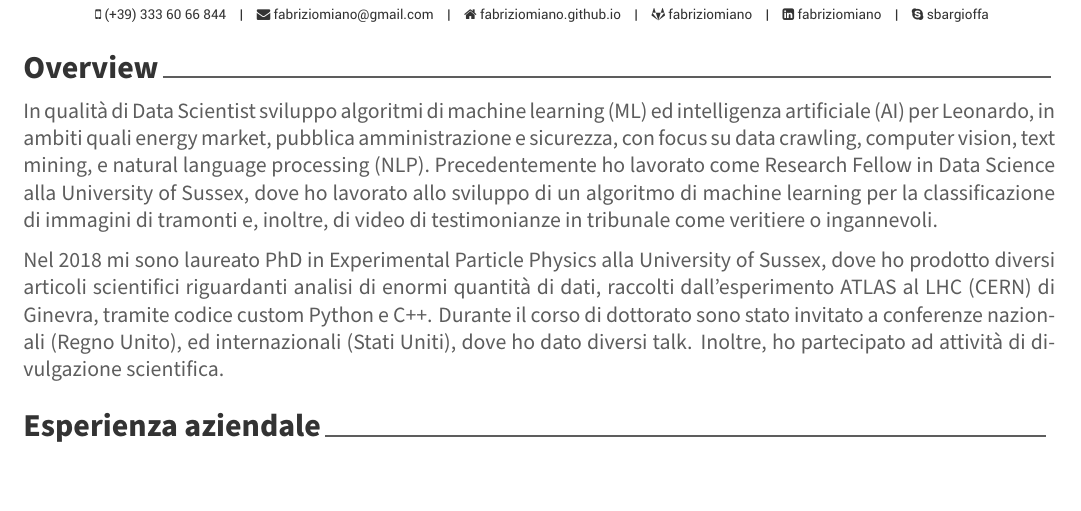
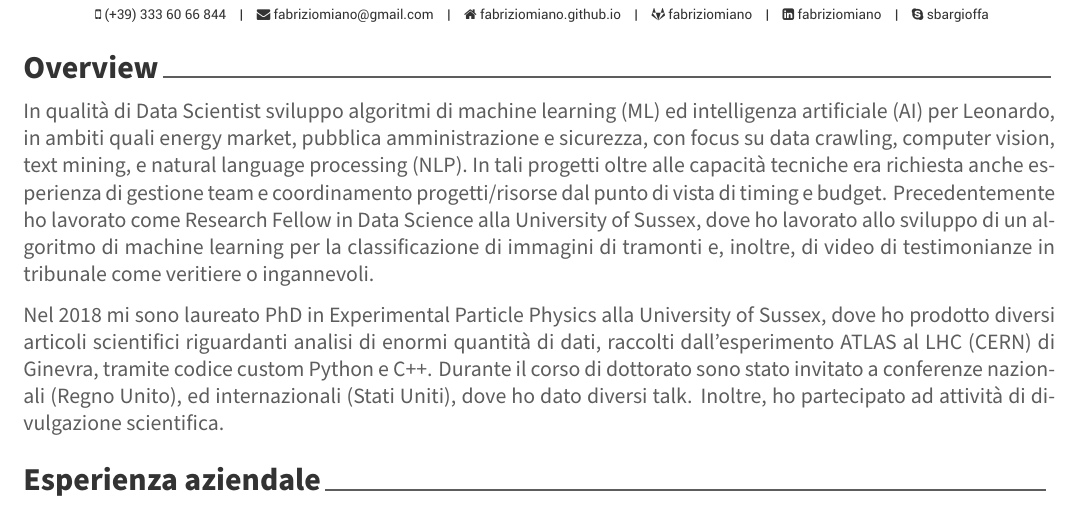
Before and after one commit to fabriziomiano/tex-cv, a LaTeX CV (cv-it.tex, which reads sections/it/overview.tex): part of page 1 of 3, cut so that both start at the same text. Compiled offline with XeLaTeX.

Commit message:
expand on experience and remove unneeded/redundant bits

```diff
--- a/sections/it/overview.tex
+++ b/sections/it/overview.tex
@@ -1,5 +1,5 @@
 \cvsection{Overview}
 
-In qualità di Data Scientist sviluppo algoritmi di machine learning (ML) ed intelligenza artificiale (AI) per Leonardo, in ambiti quali energy market, pubblica amministrazione e sicurezza, con focus su data crawling, computer vision, text mining, e natural language processing (NLP). Precedentemente ho lavorato come Research Fellow in Data Science alla University of Sussex, dove ho lavorato allo sviluppo di un algoritmo di machine learning per la classificazione di immagini di tramonti e, inoltre, di video di testimonianze in tribunale come veritiere o ingannevoli.
+In qualità di Data Scientist sviluppo algoritmi di machine learning (ML) ed intelligenza artificiale (AI) per Leonardo, in ambiti quali energy market, pubblica amministrazione e sicurezza, con focus su data crawling, computer vision, text mining, e natural language processing (NLP). In tali progetti oltre alle capacità tecniche era richiesta anche esperienza di gestione team e coordinamento progetti/risorse dal punto di vista di timing e budget. Precedentemente ho lavorato come Research Fellow in Data Science alla University of Sussex, dove ho lavorato allo sviluppo di un algoritmo di machine learning per la classificazione di immagini di tramonti e, inoltre, di video di testimonianze in tribunale come veritiere o ingannevoli.
 
 Nel 2018 mi sono laureato PhD in Experimental Particle Physics alla University of Sussex, dove ho prodotto diversi articoli scientifici riguardanti analisi di enormi quantità di dati, raccolti dall'esperimento ATLAS al LHC (CERN) di Ginevra, tramite codice custom Python e C++. Durante il corso di dottorato sono stato invitato a conferenze nazionali (Regno Unito), ed internazionali (Stati Uniti), dove ho dato diversi talk. Inoltre, ho partecipato ad attività di divulgazione scientifica.
```
Also changed, not shown: sections/en/overview.tex (+1 -1 lines).
